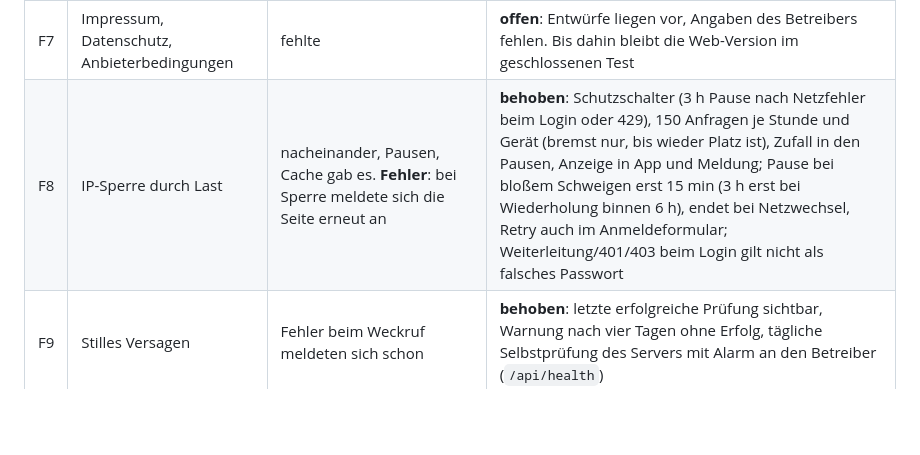
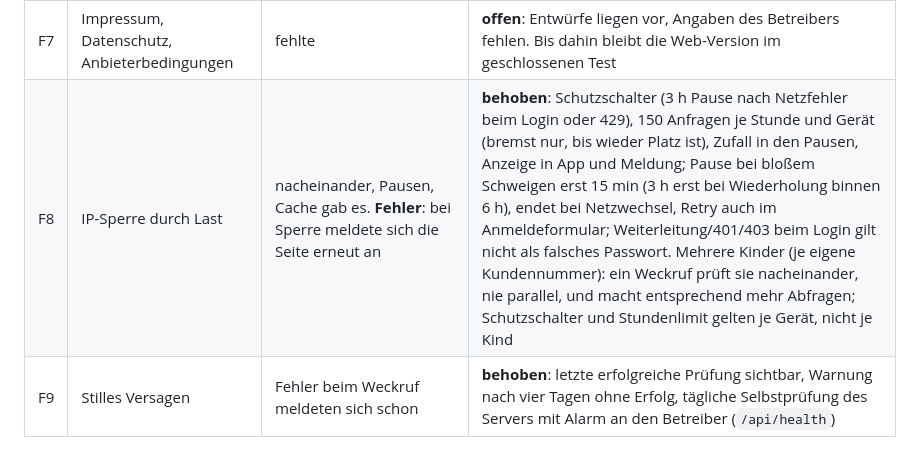
Before and after one commit to thmschk/sunshine-reminder, a Markdown page: docs/sicherheit-web.md, the part around the change. GitHub-like rendering; blank space fills up the shorter version.

Commit message:
Sicherheitsbericht F8: Last bei mehreren Kindern, Limit je Gerät

```diff
--- a/docs/sicherheit-web.md
+++ b/docs/sicherheit-web.md
@@ -13,7 +13,7 @@ es geprüft ist. Stand: 2026-10-05.
 | F5 | Zugangsdaten, XSS | IBS5-Passwort gespeichert (nötig für die Hintergrundprüfung), Fremddaten überall maskiert | **behoben**: „Abmelden“ löscht alles samt Schlüssel und Abo, README ehrlich. **geprüft**: präpariertes `<img onerror>` bleibt Text. **nicht umgesetzt**: DOMParser, Trusted Types (siehe unten) |
 | F6 | Sdui-Relay härten | Pfad-Liste, numerische IDs, fester Host, Header-Auswahl, Limit, Timeout gab es | **behoben**: keine Kodierungs-/Traversal-Tricks, Login-Body streng geprüft und neu serialisiert. **nicht umgesetzt**: eigene Subdomain (siehe unten) |
 | F7 | Impressum, Datenschutz, Anbieterbedingungen | fehlte | **offen**: Entwürfe liegen vor, Angaben des Betreibers fehlen. Bis dahin bleibt die Web-Version im geschlossenen Test |
-| F8 | IP-Sperre durch Last | nacheinander, Pausen, Cache gab es. **Fehler**: bei Sperre meldete sich die Seite erneut an | **behoben**: Schutzschalter (3 h Pause nach Netzfehler beim Login oder 429), 150 Anfragen je Stunde und Gerät (bremst nur, bis wieder Platz ist), Zufall in den Pausen, Anzeige in App und Meldung; Pause bei bloßem Schweigen erst 15 min (3 h erst bei Wiederholung binnen 6 h), endet bei Netzwechsel, Retry auch im Anmeldeformular; Weiterleitung/401/403 beim Login gilt nicht als falsches Passwort |
+| F8 | IP-Sperre durch Last | nacheinander, Pausen, Cache gab es. **Fehler**: bei Sperre meldete sich die Seite erneut an | **behoben**: Schutzschalter (3 h Pause nach Netzfehler beim Login oder 429), 150 Anfragen je Stunde und Gerät (bremst nur, bis wieder Platz ist), Zufall in den Pausen, Anzeige in App und Meldung; Pause bei bloßem Schweigen erst 15 min (3 h erst bei Wiederholung binnen 6 h), endet bei Netzwechsel, Retry auch im Anmeldeformular; Weiterleitung/401/403 beim Login gilt nicht als falsches Passwort. Mehrere Kinder (je eigene Kundennummer): ein Weckruf prüft sie nacheinander, nie parallel, und macht entsprechend mehr Abfragen; Schutzschalter und Stundenlimit gelten je Gerät, nicht je Kind |
 | F9 | Stilles Versagen | Fehler beim Weckruf meldeten sich schon | **behoben**: letzte erfolgreiche Prüfung sichtbar, Warnung nach vier Tagen ohne Erfolg, tägliche Selbstprüfung des Servers mit Alarm an den Betreiber (`/api/health`) |
 
 ## Tests
```
